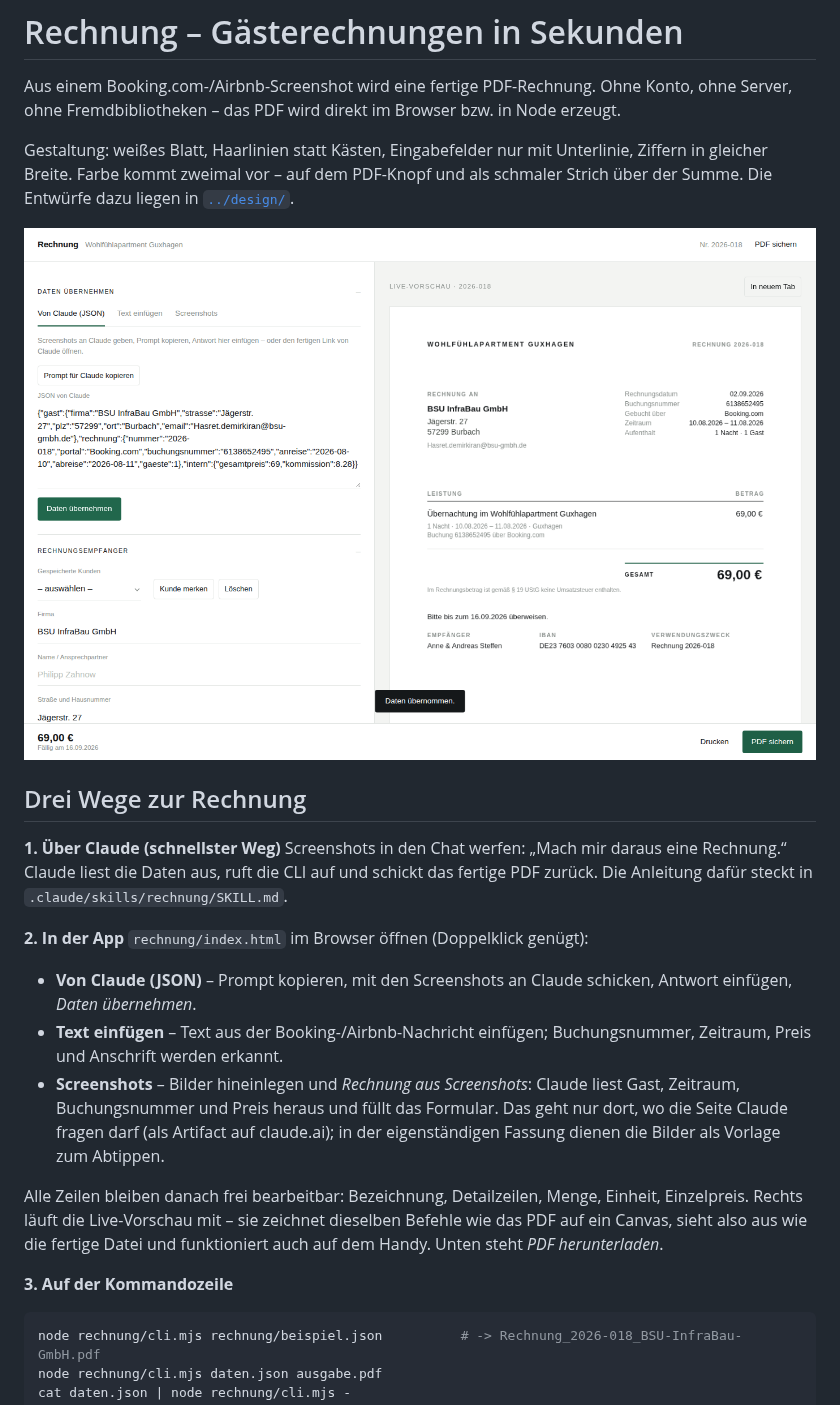
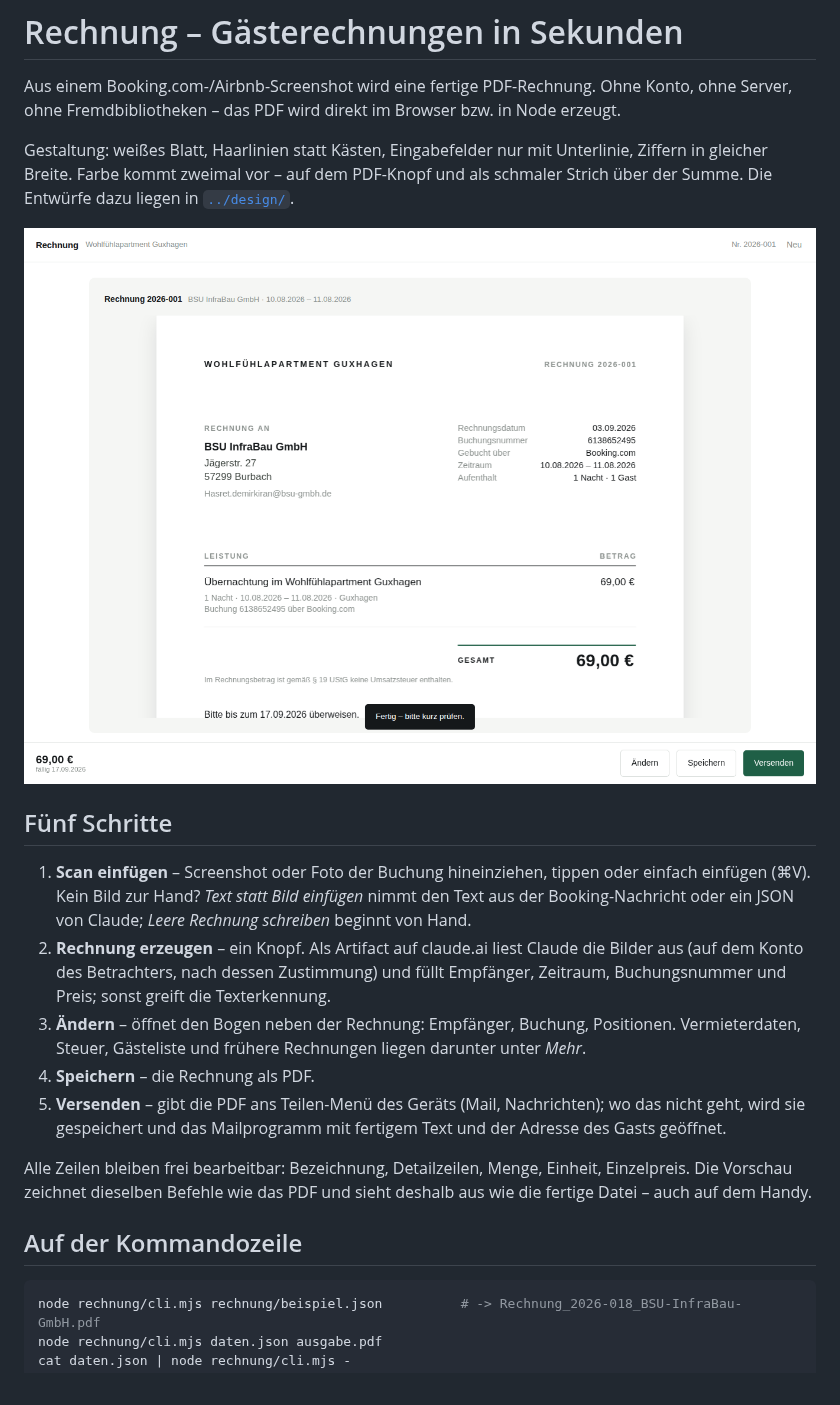
Before and after one commit to 4pc5dg9kmj-a11y/Architekturscanner, a Markdown page: rechnung/README.md, the part around the change. GitHub-like rendering; pictures changed too: docs/rechnung-vorschau.png.

Commit message:
Bedienung auf fuenf Schritte zusammengezogen
Die Oberflaeche zeigte alles auf einmal - sieben Abschnitte, drei
Import-Reiter, Formular und Vorschau nebeneinander. Jetzt fuehrt sie durch
fuenf Schritte:

1. Scan einfuegen - eine grosse Flaeche fuer Bilder, daneben zwei ruhige Wege
   (Text einfuegen, leere Rechnung). Die Schrittliste erklaert den Ablauf,
   solange noch nichts da ist.
2. Rechnung erzeugen - ein Knopf, der nimmt was vorliegt: Bilder an Claude,
   sonst JSON oder Text, sonst leerer Bogen.
3. Aendern - der Bogen klappt neben die Rechnung, nur Empfaenger, Buchung und
   Positionen offen; Vermieter, Steuer, Gaeste und Historie darunter.
4. Speichern - wie bisher als PDF.
5. Versenden - neu: die PDF geht ans Teilen-Menue des Geraets; wo es das nicht
   gibt, wird sie gesichert und das Mailprogramm mit fertigem Text und der
   Adresse des Gasts geoeffnet.

Ausserdem: Import-Reiter und getrennte JSON-/Text-Felder entfallen (ein Feld
erkennt beides), die Aktionsleiste traegt Betrag und Faelligkeit, und die
Kopfzeile nur noch Nummer und "Neu".

Co-Authored-By: Claude Opus 5 <noreply@anthropic.com>
Claude-Session: https://claude.ai/code/session_01QXUVMP26UtbLT23fNnhPZb

````diff
--- a/rechnung/README.md
+++ b/rechnung/README.md
@@ -11,32 +11,29 @@ PDF-Knopf und als schmaler Strich über der Summe. Die Entwürfe dazu liegen in
 
 ![Aufbau](../docs/rechnung-vorschau.png)
 
-## Drei Wege zur Rechnung
+## Fünf Schritte
 
-**1. Über Claude (schnellster Weg)**
-Screenshots in den Chat werfen: „Mach mir daraus eine Rechnung.“ Claude liest die
-Daten aus, ruft die CLI auf und schickt das fertige PDF zurück. Die Anleitung
-dafür steckt in `.claude/skills/rechnung/SKILL.md`.
+1. **Scan einfügen** – Screenshot oder Foto der Buchung hineinziehen, tippen
+   oder einfach einfügen (⌘V). Kein Bild zur Hand? *Text statt Bild einfügen*
+   nimmt den Text aus der Booking-Nachricht oder ein JSON von Claude;
+   *Leere Rechnung schreiben* beginnt von Hand.
+2. **Rechnung erzeugen** – ein Knopf. Als Artifact auf claude.ai liest Claude
+   die Bilder aus (auf dem Konto des Betrachters, nach dessen Zustimmung) und
+   füllt Empfänger, Zeitraum, Buchungsnummer und Preis; sonst greift die
+   Texterkennung.
+3. **Ändern** – öffnet den Bogen neben der Rechnung: Empfänger, Buchung,
+   Positionen. Vermieterdaten, Steuer, Gästeliste und frühere Rechnungen
+   liegen darunter unter *Mehr*.
+4. **Speichern** – die Rechnung als PDF.
+5. **Versenden** – gibt die PDF ans Teilen-Menü des Geräts (Mail, Nachrichten);
+   wo das nicht geht, wird sie gespeichert und das Mailprogramm mit fertigem
+   Text und der Adresse des Gasts geöffnet.
 
-**2. In der App**
-`rechnung/index.html` im Browser öffnen (Doppelklick genügt):
+Alle Zeilen bleiben frei bearbeitbar: Bezeichnung, Detailzeilen, Menge,
+Einheit, Einzelpreis. Die Vorschau zeichnet dieselben Befehle wie das PDF und
+sieht deshalb aus wie die fertige Datei – auch auf dem Handy.
 
-* **Von Claude (JSON)** – Prompt kopieren, mit den Screenshots an Claude schicken,
-  Antwort einfügen, *Daten übernehmen*.
-* **Text einfügen** – Text aus der Booking-/Airbnb-Nachricht einfügen;
-  Buchungsnummer, Zeitraum, Preis und Anschrift werden erkannt.
-* **Screenshots** – Bilder hineinlegen und *Rechnung aus Screenshots*: Claude
-  liest Gast, Zeitraum, Buchungsnummer und Preis heraus und füllt das Formular.
-  Das geht nur dort, wo die Seite Claude fragen darf (als Artifact auf
-  claude.ai); in der eigenständigen Fassung dienen die Bilder als Vorlage zum
-  Abtippen.
-
-Alle Zeilen bleiben danach frei bearbeitbar: Bezeichnung, Detailzeilen, Menge,
-Einheit, Einzelpreis. Rechts läuft die Live-Vorschau mit – sie zeichnet dieselben
-Befehle wie das PDF auf ein Canvas, sieht also aus wie die fertige Datei und
-funktioniert auch auf dem Handy. Unten steht *PDF herunterladen*.
-
-**3. Auf der Kommandozeile**
+## Auf der Kommandozeile
 
 ```bash
 node rechnung/cli.mjs rechnung/beispiel.json          # -> Rechnung_2026-018_BSU-InfraBau-GmbH.pdf
````
Also changed, not shown: 4 other files.
